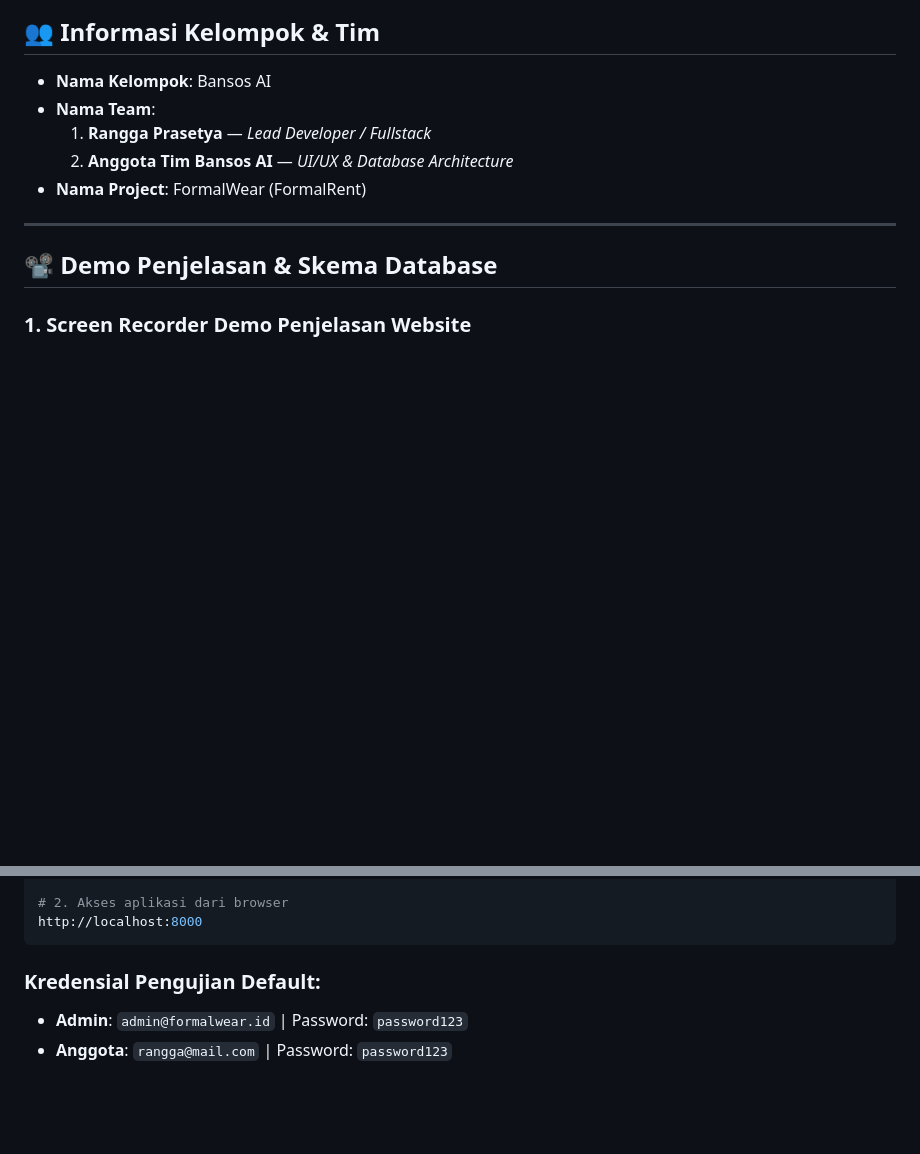
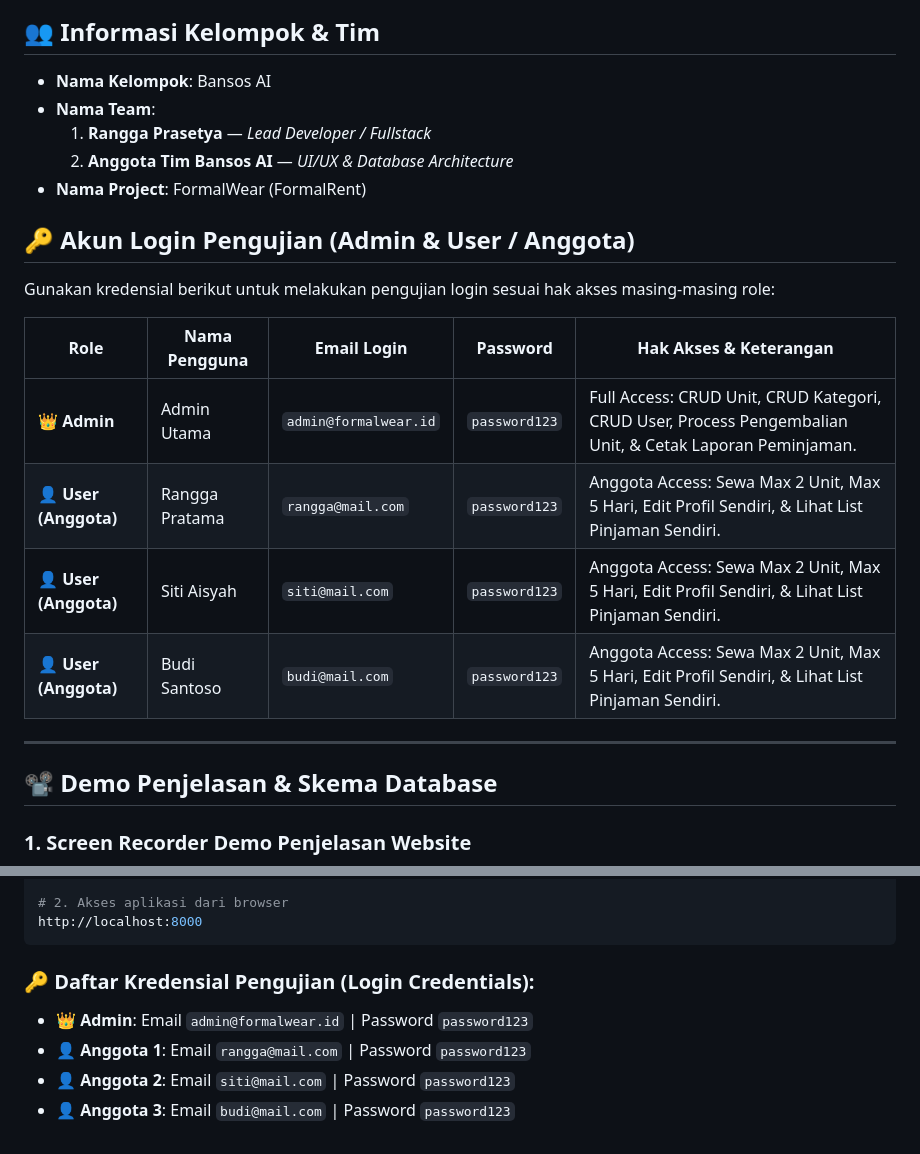
Before and after one commit to ranggalabs/FormalRent, a Markdown page: README.md, 2 parts joined by grey strips. GitHub-like rendering; blank space fills up the shorter version.

Commit message:
Update README.md with detailed Admin and User login accounts

````diff
--- a/README.md
+++ b/README.md
@@ -11,6 +11,17 @@
   1. **Rangga Prasetya** — *Lead Developer / Fullstack*
   2. **Anggota Tim Bansos AI** — *UI/UX & Database Architecture*
 * **Nama Project**: FormalWear (FormalRent)
+
+## 🔑 Akun Login Pengujian (Admin & User / Anggota)
+
+Gunakan kredensial berikut untuk melakukan pengujian login sesuai hak akses masing-masing role:
+
+| Role | Nama Pengguna | Email Login | Password | Hak Akses & Keterangan |
+|---|---|---|---|---|
+| 👑 **Admin** | Admin Utama | `admin@formalwear.id` | `password123` | Full Access: CRUD Unit, CRUD Kategori, CRUD User, Process Pengembalian Unit, & Cetak Laporan Peminjaman. |
+| 👤 **User (Anggota)** | Rangga Pratama | `rangga@mail.com` | `password123` | Anggota Access: Sewa Max 2 Unit, Max 5 Hari, Edit Profil Sendiri, & Lihat List Pinjaman Sendiri. |
+| 👤 **User (Anggota)** | Siti Aisyah | `siti@mail.com` | `password123` | Anggota Access: Sewa Max 2 Unit, Max 5 Hari, Edit Profil Sendiri, & Lihat List Pinjaman Sendiri. |
+| 👤 **User (Anggota)** | Budi Santoso | `budi@mail.com` | `password123` | Anggota Access: Sewa Max 2 Unit, Max 5 Hari, Edit Profil Sendiri, & Lihat List Pinjaman Sendiri. |
 
 ---
 
@@ -260,6 +271,9 @@ php -S localhost:8000
 http://localhost:8000
 ```
 
-### Kredensial Pengujian Default:
-* **Admin**: `admin@formalwear.id` | Password: `password123`
-* **Anggota**: `rangga@mail.com` | Password: `password123`
+### 🔑 Daftar Kredensial Pengujian (Login Credentials):
+
+* 👑 **Admin**: Email `admin@formalwear.id` | Password `password123`
+* 👤 **Anggota 1**: Email `rangga@mail.com` | Password `password123`
+* 👤 **Anggota 2**: Email `siti@mail.com` | Password `password123`
+* 👤 **Anggota 3**: Email `budi@mail.com` | Password `password123`
````
